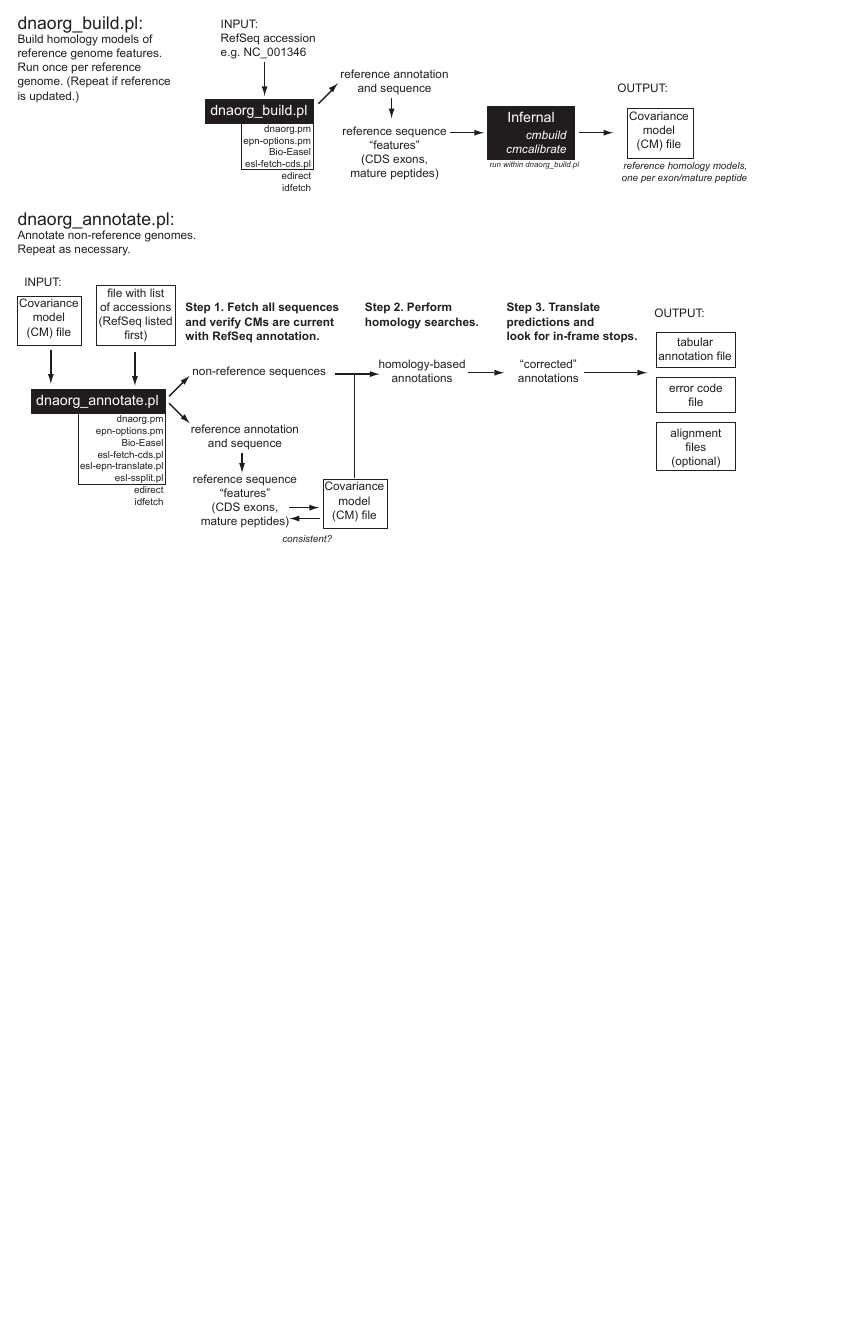
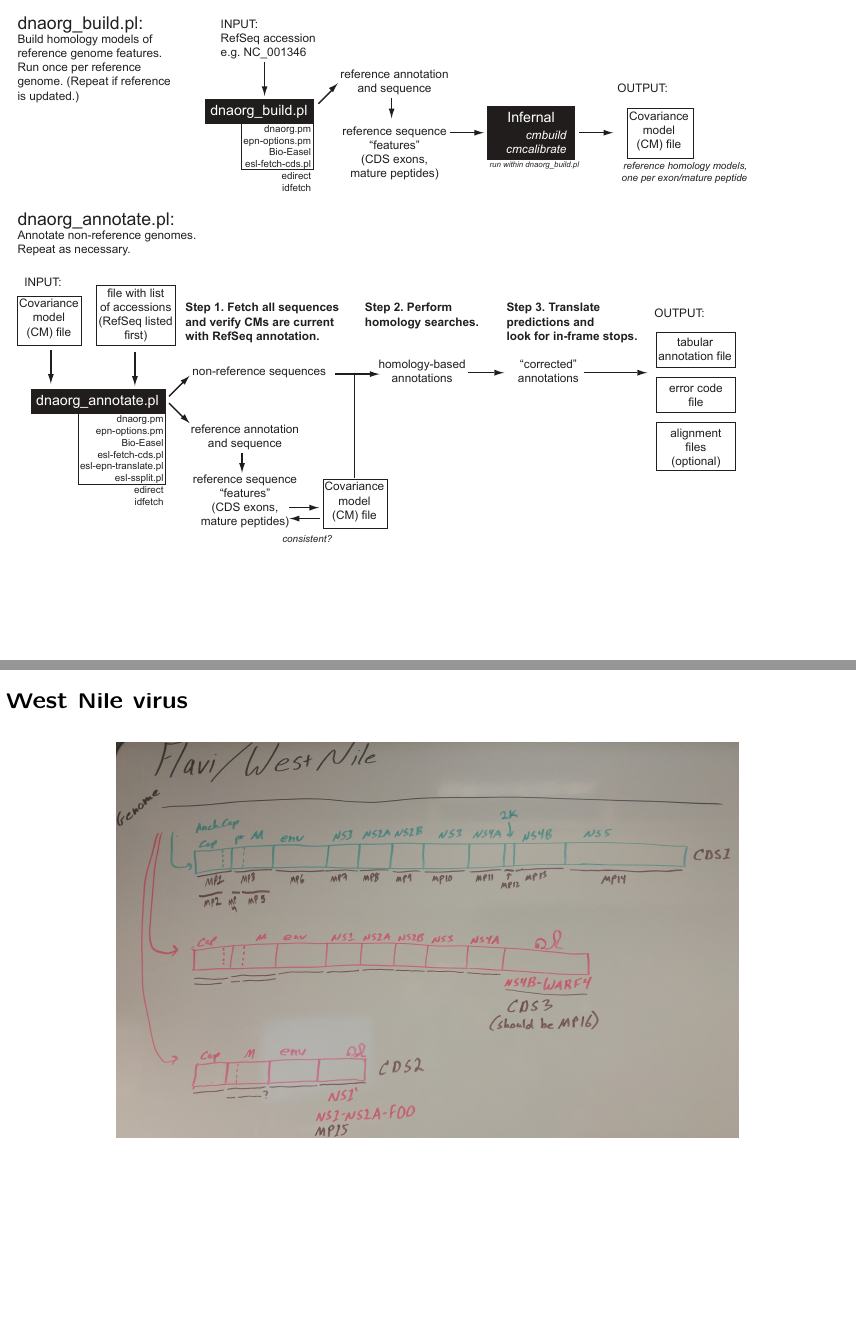
Before and after one commit to nawrockie/talk_dnaorg_20160509, LaTeX slides (dnaorg-20160509.tex): page 9 of 9 before the commit and pages 9 and 10 of 10 after it, the two joined at a grey line, the shorter picture padded with empty space. Compiled offline with pdfLaTeX.

Commit message:
Added Eneida's pic of West Nile.

```diff
--- a/dnaorg-20160509.tex
+++ b/dnaorg-20160509.tex
@@ -158,4 +158,16 @@ National Institutes of Health\\
 \vfill
 \end{slide}
 %%%%%%%%%%%%%%%%%%%%%%%%%%%%%%%%%%%%%%%%%%%%%%%%%%%%%%%%%%%%%%%%%%%%%%
+%
+% Pilot species:
+%%%%%%%%%%%%%%%%%%%%%%%%%%%%%%%%%%%%%%%%%%%%%%%%%%%%%%%%%%%%%%%%%%%%%%
+\begin{slide}
+\textbf{West Nile virus}
+
+\begin{center}
+\includegraphics[width=8in]{figs/flavi-wnv-eneida}
+\end{center}
+\vfill
+\end{slide}
+%%%%%%%%%%%%%%%%%%%%%%%%%%%%%%%%%%%%%%%%%%%%%%%%%%%%%%%%%%%%%%%%%%%%%%
 \end{document}
```
Also changed, not shown: figs/flavi-wnv-eneida.jpg (added).
